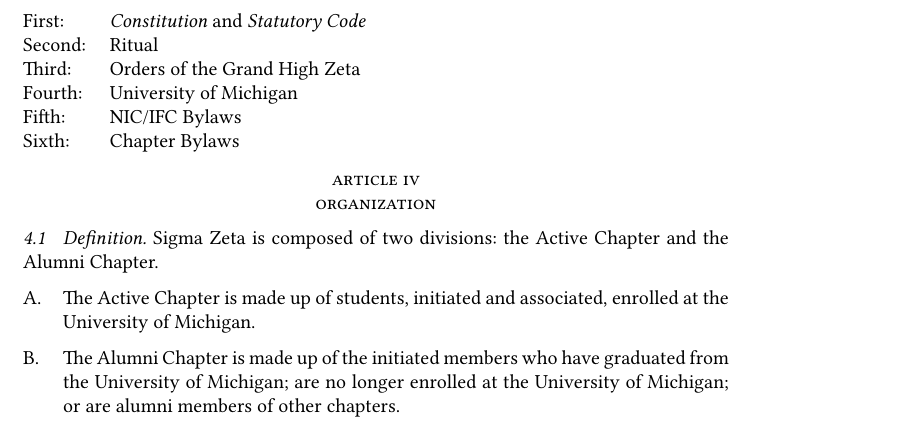
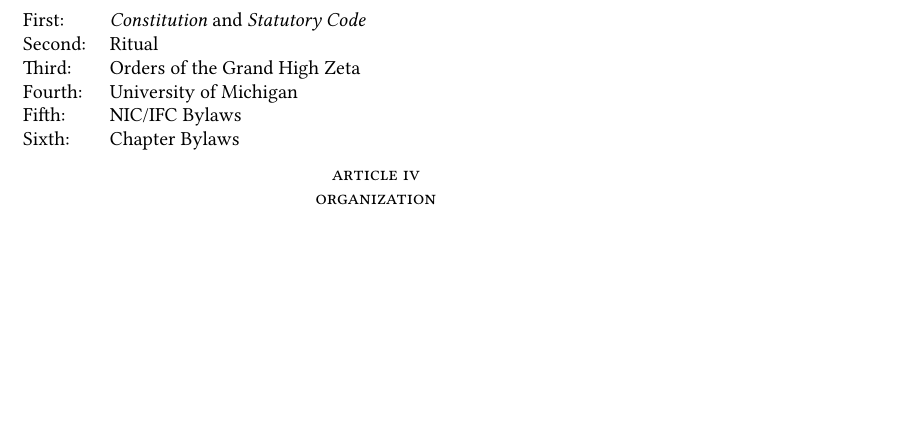
Before and after one commit to lcamichigan/active-chapter-bylaws, a LaTeX document (Bylaws.tex): part of page 1 of 11, cut so that both start at the same text, the shorter picture padded with empty space. Compiled offline with XeLaTeX.

Commit message:
Remove Definition section
This section seems outside the scope of collegiate bylaws and out of date. The Constitution and Statutory Code don’t appear to use “Active Chapter” or “Alumni Chapter”, and the 2018 Lambda Chi Alpha Style Guide <https://www.lambdachi.org/fraternity/lca-style-guide/> discourages using the word “active” to describe members. (The current terms, from Section 4.1 of the Constitution, are “Collegiate Brothers” and “Alumni Brothers”.)

```diff
--- a/Bylaws.tex
+++ b/Bylaws.tex
@@ -50,20 +50,6 @@
 \end{tabular}
 
 \section{Organization}
-
-\subsection{Definition}
-
-Sigma Zeta is composed of two divisions: the Active Chapter and the Alumni
-Chapter.
-
-\begin{subsubsectionList}
-  \item The Active Chapter is made up of students, initiated and associated,
-  enrolled at the University of Michigan.
-
-  \item The Alumni Chapter is made up of the initiated members who have
-  graduated from the University of Michigan; are no longer enrolled at the
-  University of Michigan; or are alumni members of other chapters.
-\end{subsubsectionList}
 
 \subsection{Active Chapter}
 
```
